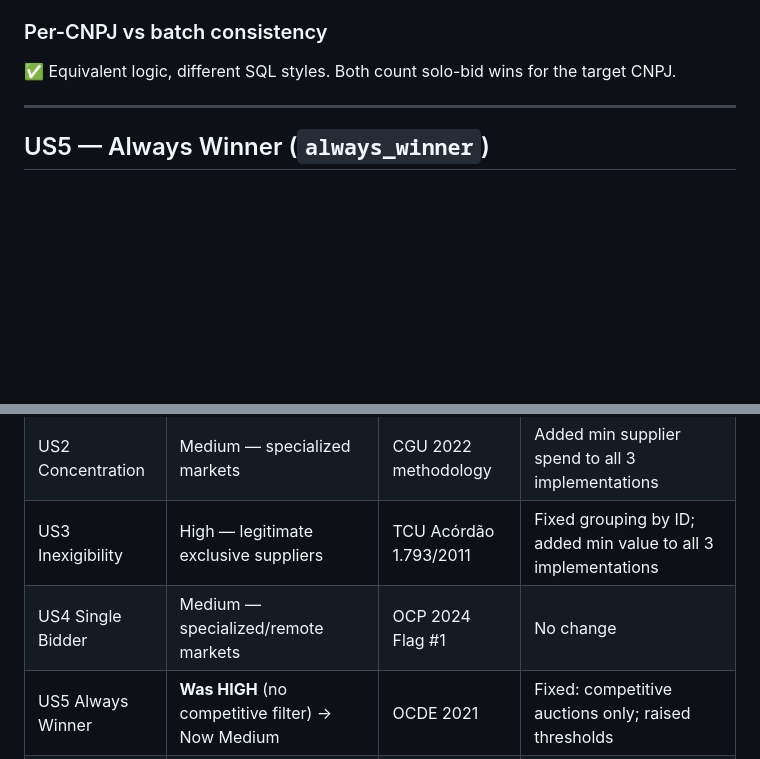
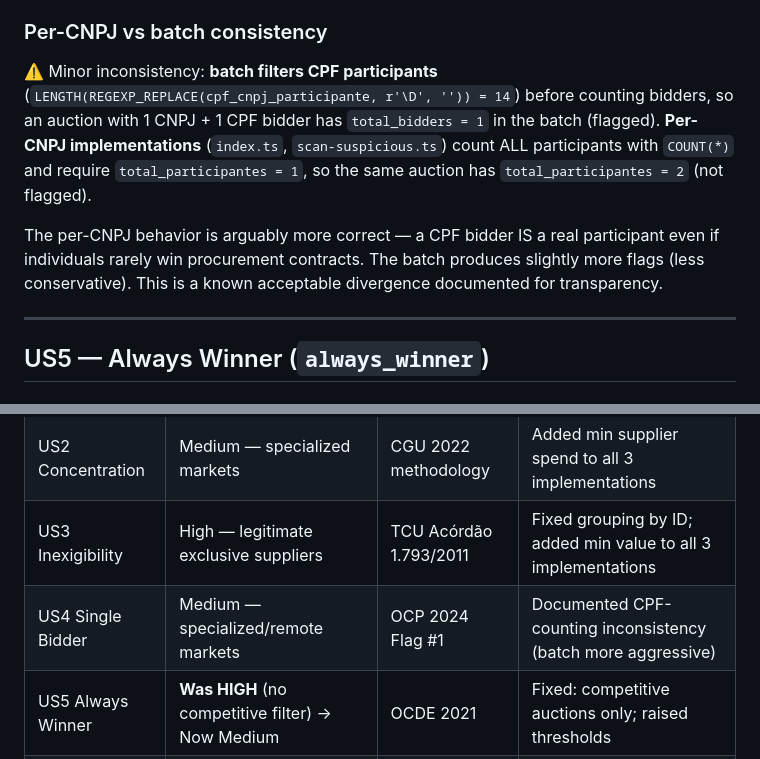
Before and after one commit to rafapolo/datative, a Markdown page: docs/patterns-audit.md, 2 parts joined by grey strips. GitHub-like rendering; blank space fills up the shorter version.

Commit message:
docs(us4): document CPF-participant counting inconsistency batch vs per-CNPJ
Batch filters CPF participants (LENGTH=14) before counting bidders, so
an auction with 1 CNPJ + 1 CPF has total_bidders=1 (flagged). Per-CNPJ
implementations count all participants and require total=1, so the same
auction has total=2 (not flagged).

Per-CNPJ is arguably more correct. Documented as known acceptable
divergence — no code change.

Generated with [Claude Code](https://claude.ai/code)
via [Happy](https://happy.engineering)

Co-Authored-By: Claude <noreply@anthropic.com>
Co-Authored-By: Happy <yesreply@happy.engineering>

```diff
--- a/docs/patterns-audit.md
+++ b/docs/patterns-audit.md
@@ -109,7 +109,9 @@ Not inherently illegal, but flagged by:
 - Batch: uses `MAX(IF(vencedor, SUBSTR(...), NULL))` to extract the winner's CNPJ from the `auction_stats` CTE. If two rows have `vencedor=true` for the same auction (data quality issue), `MAX` picks lexicographically last — acceptable for batch purposes.
 
 ### Per-CNPJ vs batch consistency
-✅ Equivalent logic, different SQL styles. Both count solo-bid wins for the target CNPJ.
+⚠️ Minor inconsistency: **batch filters CPF participants** (`LENGTH(REGEXP_REPLACE(cpf_cnpj_participante, r'\D', '')) = 14`) before counting bidders, so an auction with 1 CNPJ + 1 CPF bidder has `total_bidders = 1` in the batch (flagged). **Per-CNPJ implementations** (`index.ts`, `scan-suspicious.ts`) count ALL participants with `COUNT(*)` and require `total_participantes = 1`, so the same auction has `total_participantes = 2` (not flagged).
+
+The per-CNPJ behavior is arguably more correct — a CPF bidder IS a real participant even if individuals rarely win procurement contracts. The batch produces slightly more flags (less conservative). This is a known acceptable divergence documented for transparency.
 
 ---
 
@@ -235,7 +237,7 @@ All patterns use `cnpj_basico` (8-digit root) as the joining key. This means **a
 | US1 Split | Medium — multi-item purchasing | Decreto 9.412/2018 | Added NULL date guard to prevent spurious null-month bucket |
 | US2 Concentration | Medium — specialized markets | CGU 2022 methodology | Added min supplier spend to all 3 implementations |
 | US3 Inexigibility | High — legitimate exclusive suppliers | TCU Acórdão 1.793/2011 | Fixed grouping by ID; added min value to all 3 implementations |
-| US4 Single Bidder | Medium — specialized/remote markets | OCP 2024 Flag #1 | No change |
+| US4 Single Bidder | Medium — specialized/remote markets | OCP 2024 Flag #1 | Documented CPF-counting inconsistency (batch more aggressive) |
 | US5 Always Winner | **Was HIGH** (no competitive filter) → Now Medium | OCDE 2021 | Fixed: competitive auctions only; raised thresholds |
 | US6 Amendment | Medium — inflation clauses, construction ceiling | Lei 14.133/2021 art.125 | Added 10× cap on inflation_ratio to exclude data errors |
 | US7 Newborn | High — spinoffs, restructurings | CGU 2021 guide | No change |
```
